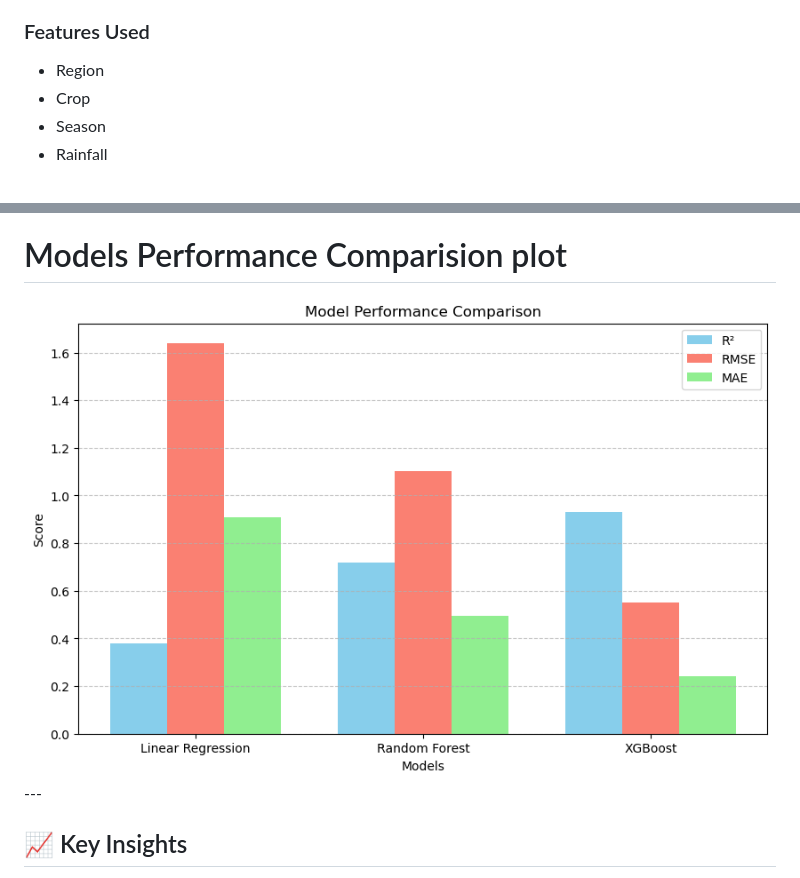
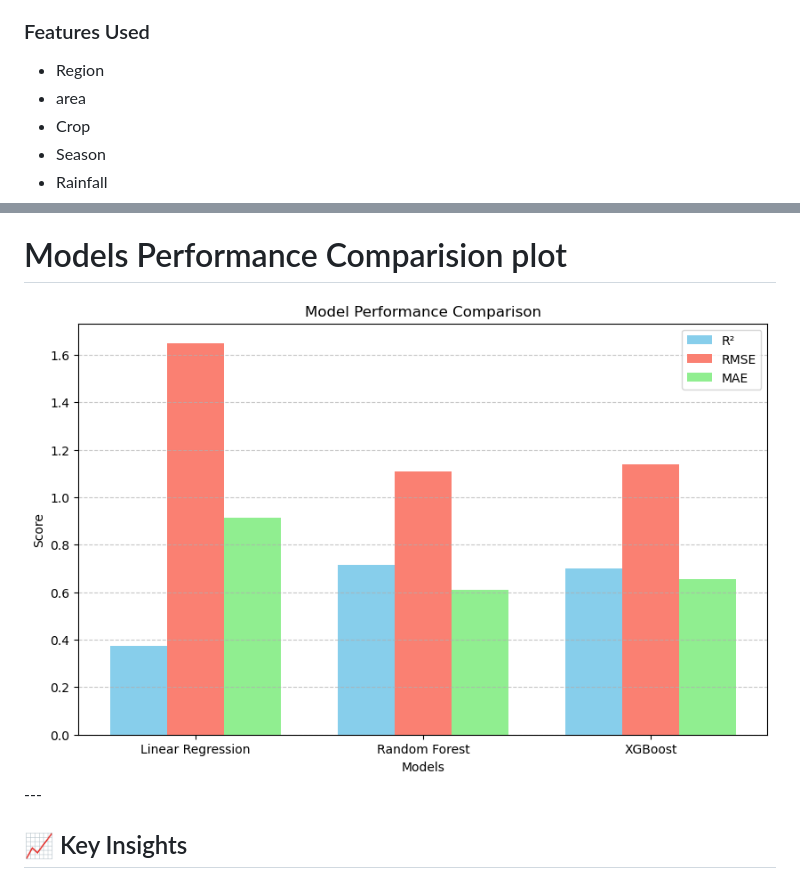
Before and after one commit to sheillamacharia/Regional_Crop_Yield_Prediction_Kenya, a Markdown page: README.md, 2 parts joined by grey strips. Rendered like a GitHub page; pictures changed too: images/Model_Performance_Comparison.png.

```diff
--- a/README.md
+++ b/README.md
@@ -90,6 +90,7 @@ Key findings:
 
 ### Features Used
 - Region
+- area
 - Crop
 - Season
 - Rainfall
```
Also changed, not shown: 3 other files.
